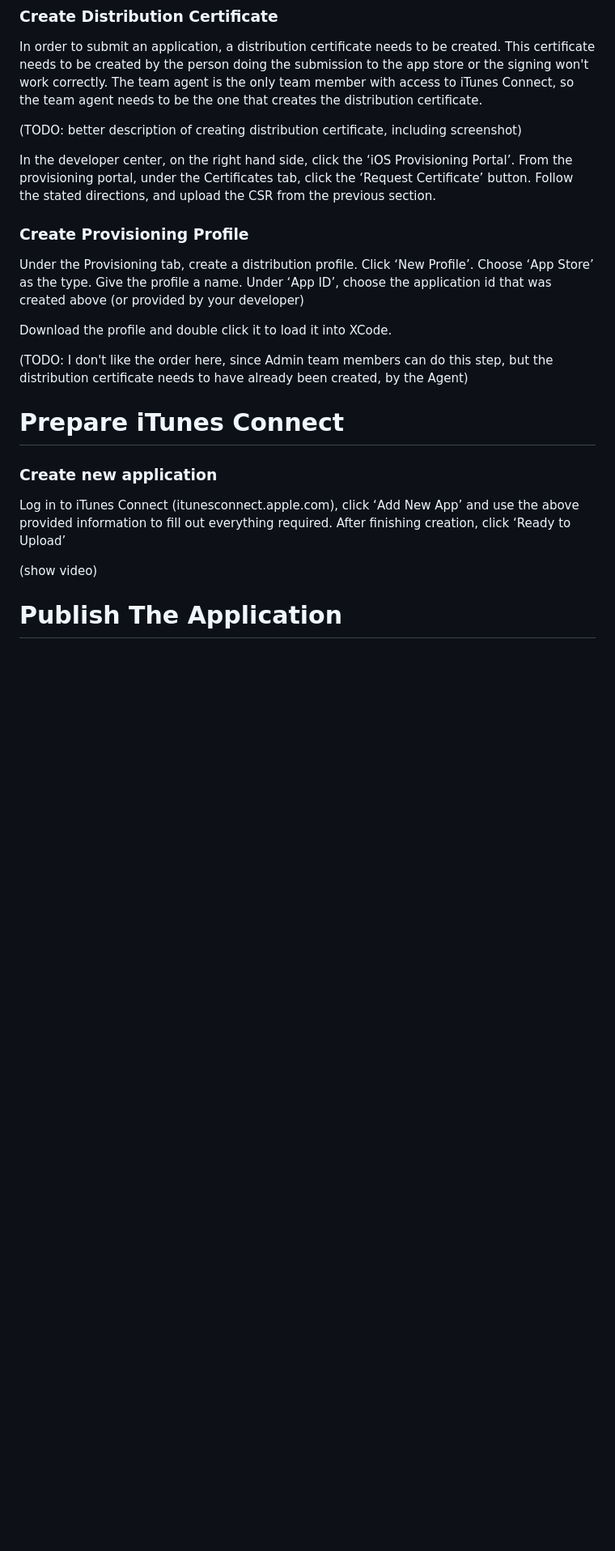
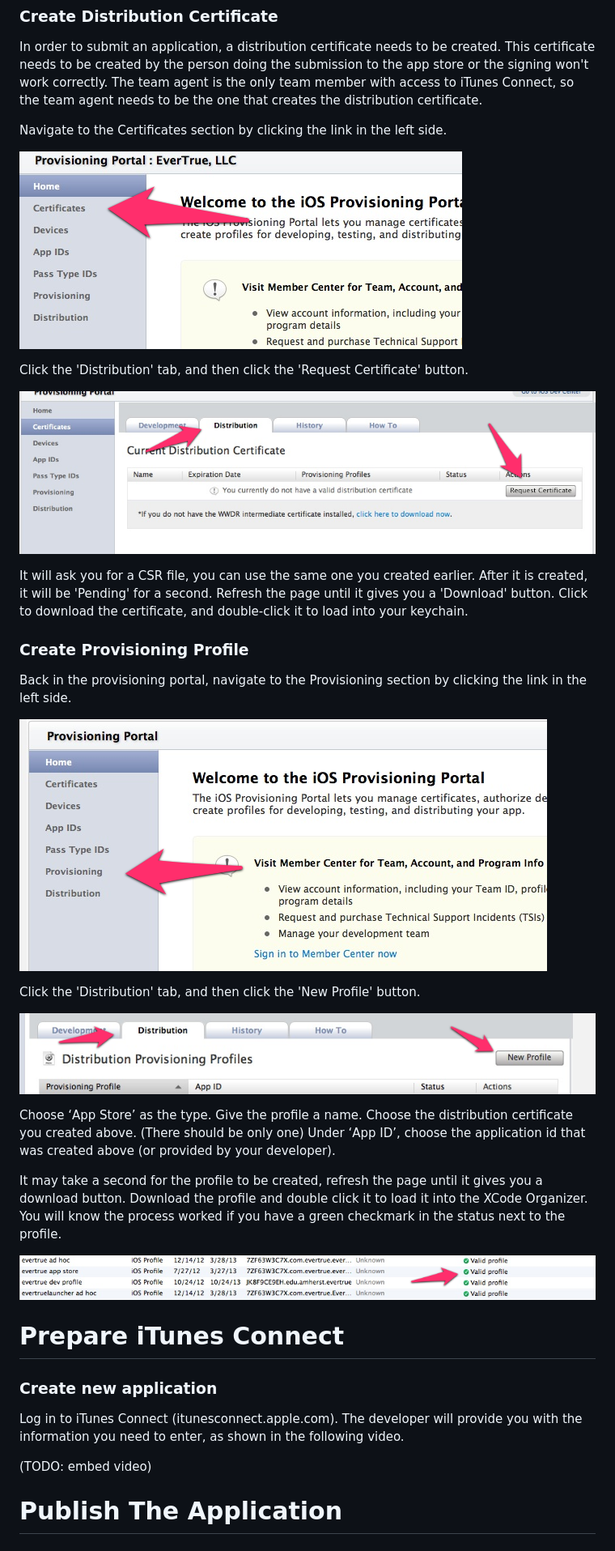
Before and after one commit to evertrue/apple-team-member-doc, a Markdown page: README.md, the part around the change printed below. Shown: that part at 81% size. Rendered like a GitHub page; pictures changed too: images/cert_1.png (added), images/cert_2.png (added), images/prov_1.png (added); blank space fills up the shorter version.

Commit message:
added cert and prov and xcode

```diff
--- a/README.md
+++ b/README.md
@@ -124,29 +124,40 @@ Make sure to export it as a .p12 file. Send this file to your developer.
 
 In order to submit an application, a distribution certificate needs to be created.  This certificate needs to be created by the person doing the submission to the app store or the signing won't work correctly.  The team agent is the only team member with access to iTunes Connect, so the team agent needs to be the one that creates the distribution certificate.
 
-(TODO:  better description of creating distribution certificate, including screenshot)
+Navigate to the Certificates section by clicking the link in the left side.
 
-In the developer center, on the right hand side, click the ‘iOS Provisioning Portal’.
-From the provisioning portal, under the Certificates tab, click the ‘Request Certificate’ button.
-Follow the stated directions, and upload the CSR from the previous section.
+![](/images/cert_1.png "Certs")
+
+Click the 'Distribution' tab, and then click the 'Request Certificate' button.
+
+![](/images/cert_2.png "Certs")
+
+It will ask you for a CSR file, you can use the same one you created earlier.  After it is created, it will be 'Pending' for a second.  Refresh the page until it gives you a 'Download' button.  Click to download the certificate, and double-click it to load into your keychain.
 
 
 ### Create Provisioning Profile
-Under the Provisioning tab, create a distribution profile. Click ‘New Profile’. Choose ‘App Store’ as the type. Give the profile a name. Under ‘App ID’, choose the application id that was created above (or provided by your developer)
 
-Download the profile and double click it to load it into XCode.
+Back in the provisioning portal, navigate to the Provisioning section by clicking the link in the left side.
 
-(TODO:  I don't like the order here, since Admin team members can do this step, but the distribution certificate needs to have already been created, by the Agent)
+![](/images/prov_1.png "Prov")
 
+Click the 'Distribution' tab, and then click the 'New Profile' button.
+
+![](/images/prov_2.png "Prov")
+
+Choose ‘App Store’ as the type. Give the profile a name. Choose the distribution certificate you created above.  (There should be only one) Under ‘App ID’, choose the application id that was created above (or provided by your developer).
+
+It may take a second for the profile to be created, refresh the page until it gives you a download button.  Download the profile and double click it to load it into the XCode Organizer.  You will know the process worked if you have a green checkmark in the status next to the profile.
+
+![](/images/prov_3.png "Prov")
 
 # Prepare iTunes Connect
 
 ### Create new application
 
-Log in to iTunes Connect (itunesconnect.apple.com), click ‘Add New App’ and use the above provided information to fill out everything required. After finishing creation, click ‘Ready to Upload’
+Log in to iTunes Connect (itunesconnect.apple.com).  The developer will provide you with the information you need to enter, as shown in the following video.
 
-(show video)
-
+(TODO: embed video)
 
 # Publish The Application
 
```
Also changed, not shown: other parts of README.md (+7 -2 lines), images/xcode_1.png (added).
